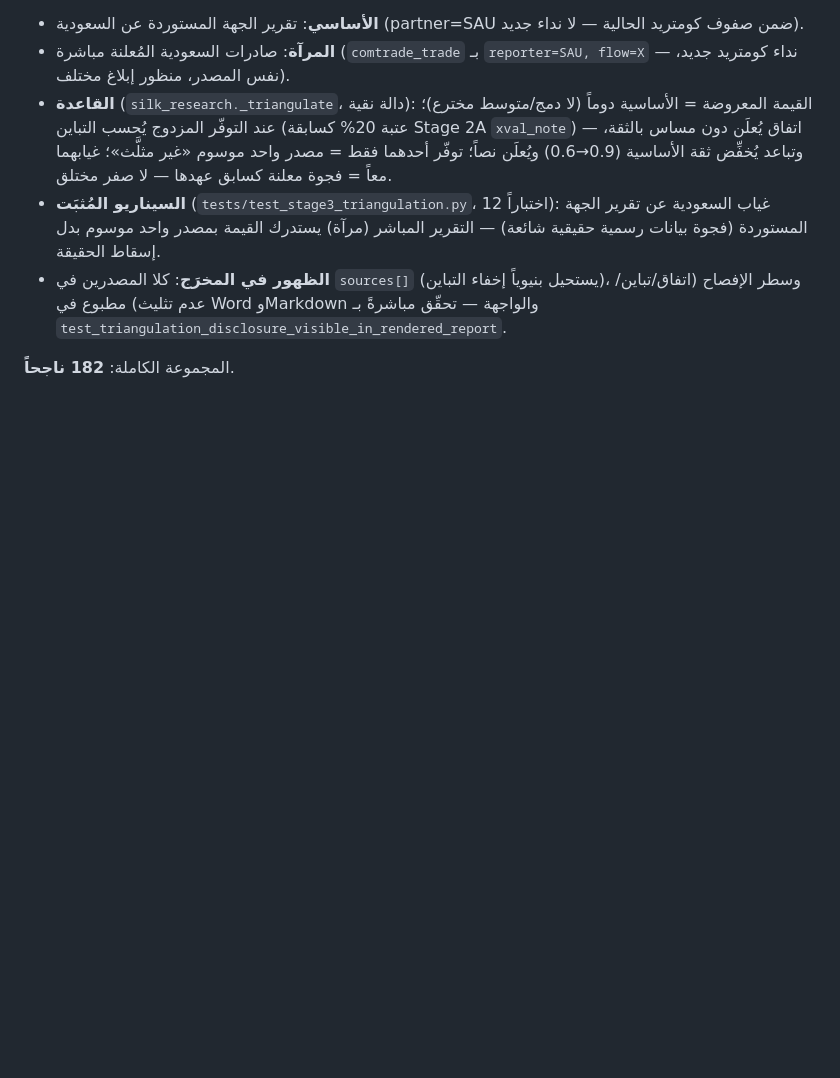
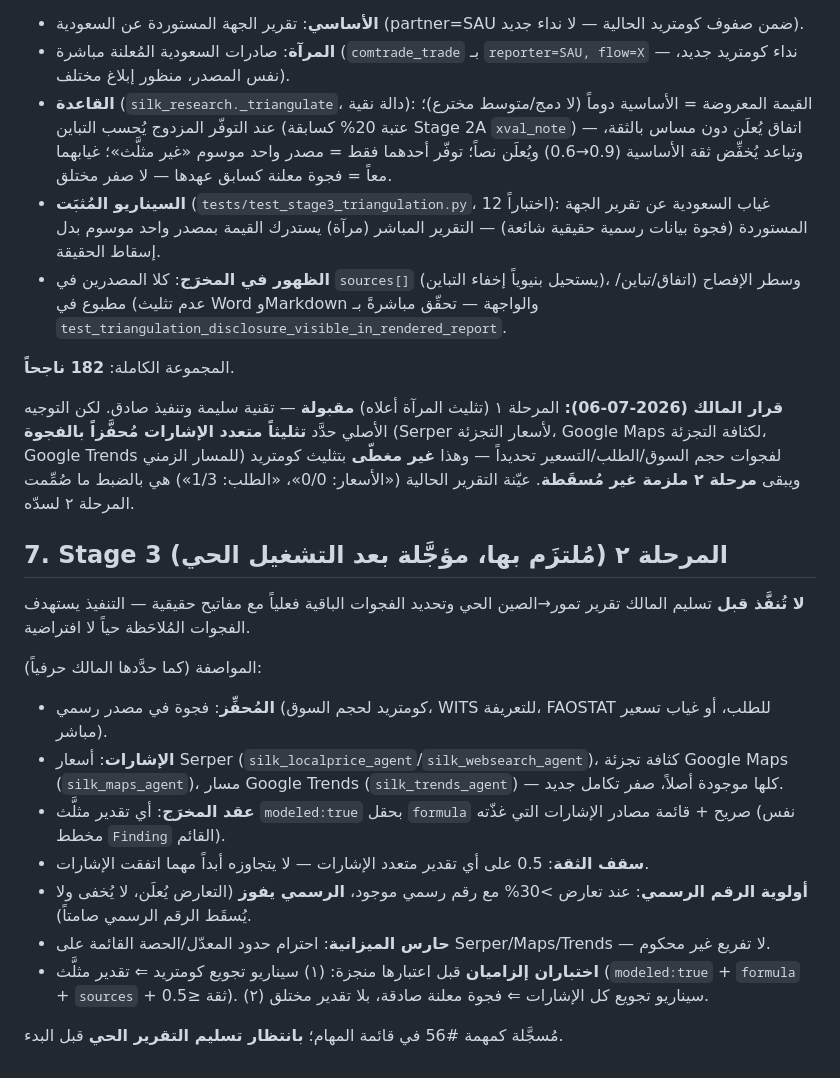
Before and after one commit to hdadysnd2-wq/Silk-market-intelligence-, a Markdown page: docs/SOURCE_AUDIT.md, the part around the change. Drawn GitHub-style; blank space fills up the shorter version.

Commit message:
docs(source-audit): log Stage 3 Phase 2 (multi-signal triangulation) as a committed, not-descoped milestone
Phase 1 (Comtrade mirror-statistics triangulation) accepted by the owner as
solid. The original directive additionally requires gap-triggered
multi-signal triangulation (Serper retail prices, Google Maps retail-density,
Google Trends trajectory) for market-size/demand/pricing gaps specifically
— not covered by Comtrade mirrors. Sequencing: LIVE dates->China run first
(owner pointing Railway at `rebuild` + adding keys) so Phase 2 targets the
gaps actually observed live, then implementation with the owner's exact
contract (modeled:true + formula + sources, confidence cap 0.5, official
figure wins on >30% conflict, budget guard, two required tests).

Task #56 tracks this. No code changes; suite unaffected (182 passed).

Co-Authored-By: Claude Fable 5 <noreply@anthropic.com>
Claude-Session: https://claude.ai/code/session_018cpTe1J7GbJoecBTEdof2Q

```diff
--- a/docs/SOURCE_AUDIT.md
+++ b/docs/SOURCE_AUDIT.md
@@ -96,3 +96,38 @@ Every criterion driver from §4's fix list is verified by `tests/test_stage2a.py
   والواجهة — تحقّق مباشرةً بـ `test_triangulation_disclosure_visible_in_rendered_report`.
 
 المجموعة الكاملة: **182 ناجحاً**.
+
+**قرار المالك (2026-07-06):** المرحلة ١ (تثليث المرآة أعلاه) **مقبولة** —
+تقنية سليمة وتنفيذ صادق. لكن التوجيه الأصلي حدَّد **تثليثاً متعدد الإشارات
+مُحفَّزاً بالفجوة** (Serper لأسعار التجزئة، Google Maps لكثافة التجزئة،
+Google Trends للمسار الزمني) لفجوات حجم السوق/الطلب/التسعير تحديداً — وهذا
+**غير مغطّى** بتثليث كومتريد ويبقى **مرحلة ٢ ملزمة غير مُسقَطة**. عيّنة
+التقرير الحالية («الأسعار: 0/0»، «الطلب: 1/3») هي بالضبط ما صُمِّمت المرحلة
+٢ لسدّه.
+
+## 7. Stage 3 المرحلة ٢ (مُلتزَم بها، مؤجَّلة بعد التشغيل الحي)
+
+**لا تُنفَّذ قبل** تسليم المالك تقرير تمور→الصين الحي وتحديد الفجوات
+الباقية فعلياً مع مفاتيح حقيقية — التنفيذ يستهدف الفجوات المُلاحَظة حياً لا
+افتراضية.
+
+المواصفة (كما حدَّدها المالك حرفياً):
+
+- **المُحفِّز**: فجوة في مصدر رسمي (كومتريد لحجم السوق، WITS للتعريفة،
+  FAOSTAT للطلب، أو غياب تسعير مباشر).
+- **الإشارات**: أسعار Serper (`silk_localprice_agent`/`silk_websearch_agent`)،
+  كثافة تجزئة Google Maps (`silk_maps_agent`)، مسار Google Trends
+  (`silk_trends_agent`) — كلها موجودة أصلاً، صفر تكامل جديد.
+- **عقد المخرَج**: أي تقدير مثلَّث `modeled:true` بحقل `formula` صريح +
+  قائمة مصادر الإشارات التي غذّته (نفس مخطط `Finding` القائم).
+- **سقف الثقة**: 0.5 على أي تقدير متعدد الإشارات — لا يتجاوزه أبداً مهما
+  اتفقت الإشارات.
+- **أولوية الرقم الرسمي**: عند تعارض >30% مع رقم رسمي موجود، **الرسمي يفوز**
+  (التعارض يُعلَن، لا يُخفى ولا يُسقَط الرقم الرسمي صامتاً).
+- **حارس الميزانية**: احترام حدود المعدّل/الحصة القائمة على Serper/Maps/Trends
+  — لا تفريع غير محكوم.
+- **اختباران إلزاميان** قبل اعتبارها منجزة: (١) سيناريو تجويع كومتريد ⇐ تقدير
+  مثلَّث (`modeled:true` + `formula` + `sources` + ثقة ≤0.5). (٢) سيناريو
+  تجويع كل الإشارات ⇐ فجوة معلنة صادقة، بلا تقدير مختلق.
+
+مُسجَّلة كمهمة #56 في قائمة المهام؛ **بانتظار تسليم التقرير الحي** قبل البدء.
```
